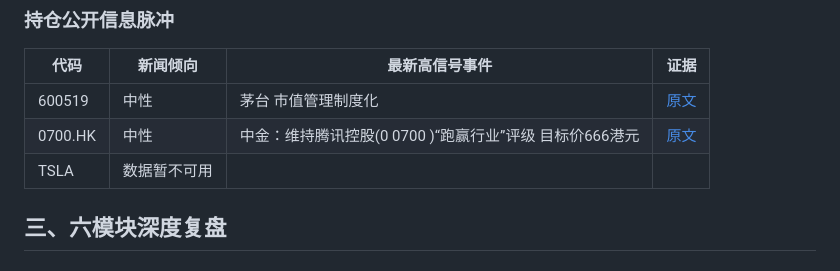
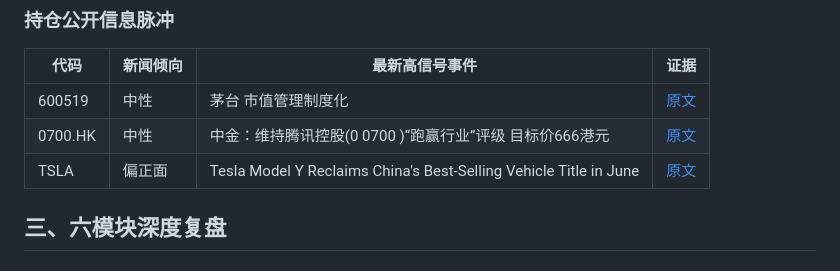
Before and after one commit to AdvancingTitans/stock-analysis, a Markdown page: reports/20260709-投委会-行情复盘.md, the part around the change. Drawn GitHub-style.

Commit message:
Update TSLA news sentiment and details

```diff
--- a/reports/20260709-投委会-行情复盘.md
+++ b/reports/20260709-投委会-行情复盘.md
@@ -62,7 +62,7 @@ m1 综合深度分析：6 位专家交叉验证；趋势一致性=分化，样
 |---|---|---|---|
 | 600519 | 中性 | 茅台 市值管理制度化 | [原文](https://news.futunn.com/post/75746234?futusource=news_search_searchnews&src=39) |
 | 0700.HK | 中性 | 中金：维持腾讯控股(0 0700 )“跑赢行业”评级 目标价666港元 | [原文](https://news.futunn.com/post/75628317?futusource=news_search_searchnews&src=39) |
-| TSLA | 数据暂不可用 |  |  |
+| TSLA | 偏正面 | Tesla Model Y Reclaims China's Best-Selling Vehicle Title in June | [原文](https://news.futunn.com/en/post/75754459?futusource=news_search_searchnews&src=39) |
 
 ## 三、六模块深度复盘
 ### M1. 基础数据与核心指标
```
